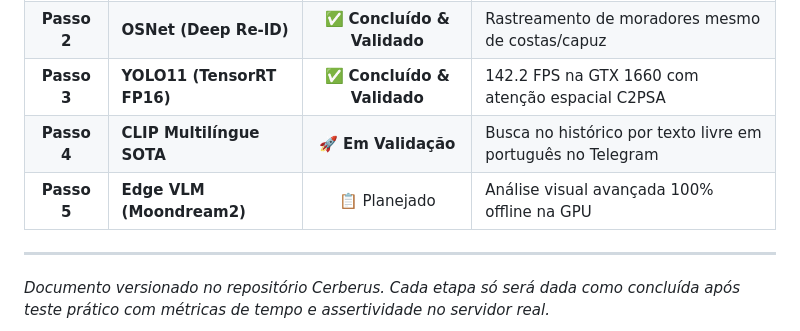
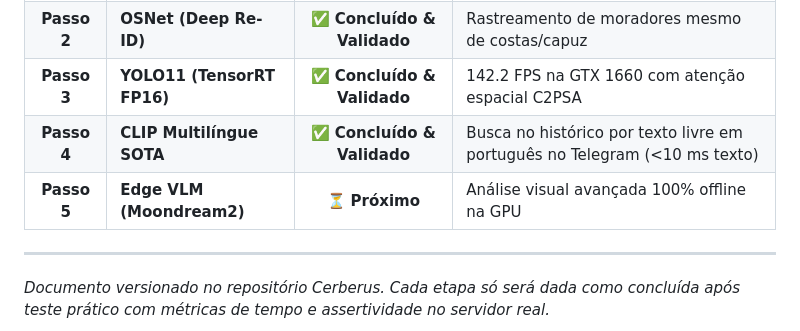
Before and after one commit to lkaranl/Cerberus, a Markdown page: Docs/PLANO_IMPLANTACAO_MODELOS_SOTA.md, the part around the change. Drawn GitHub-style.

Commit message:
docs: registrar validação da Fase 4 (Busca Semântica Multimodal CLIP)

```diff
--- a/Docs/PLANO_IMPLANTACAO_MODELOS_SOTA.md
+++ b/Docs/PLANO_IMPLANTACAO_MODELOS_SOTA.md
@@ -123,8 +123,8 @@ graph TD
 | **Passo 1** | **PP-OCRv4 (LPR Neural)** | ✅ **Concluído & Validado** | Leitura rápida e confiável de placas no portão e garagem |
 | **Passo 2** | **OSNet (Deep Re-ID)** | ✅ **Concluído & Validado** | Rastreamento de moradores mesmo de costas/capuz |
 | **Passo 3** | **YOLO11 (TensorRT FP16)** | ✅ **Concluído & Validado** | 142.2 FPS na GTX 1660 com atenção espacial C2PSA |
-| **Passo 4** | **CLIP Multilíngue SOTA** | 🚀 **Em Validação** | Busca no histórico por texto livre em português no Telegram |
-| **Passo 5** | **Edge VLM (Moondream2)** | 📋 Planejado | Análise visual avançada 100% offline na GPU |
+| **Passo 4** | **CLIP Multilíngue SOTA** | ✅ **Concluído & Validado** | Busca no histórico por texto livre em português no Telegram (<10 ms texto) |
+| **Passo 5** | **Edge VLM (Moondream2)** | ⏳ **Próximo** | Análise visual avançada 100% offline na GPU |
 
 ---
 *Documento versionado no repositório Cerberus. Cada etapa só será dada como concluída após teste prático com métricas de tempo e assertividade no servidor real.*
```
